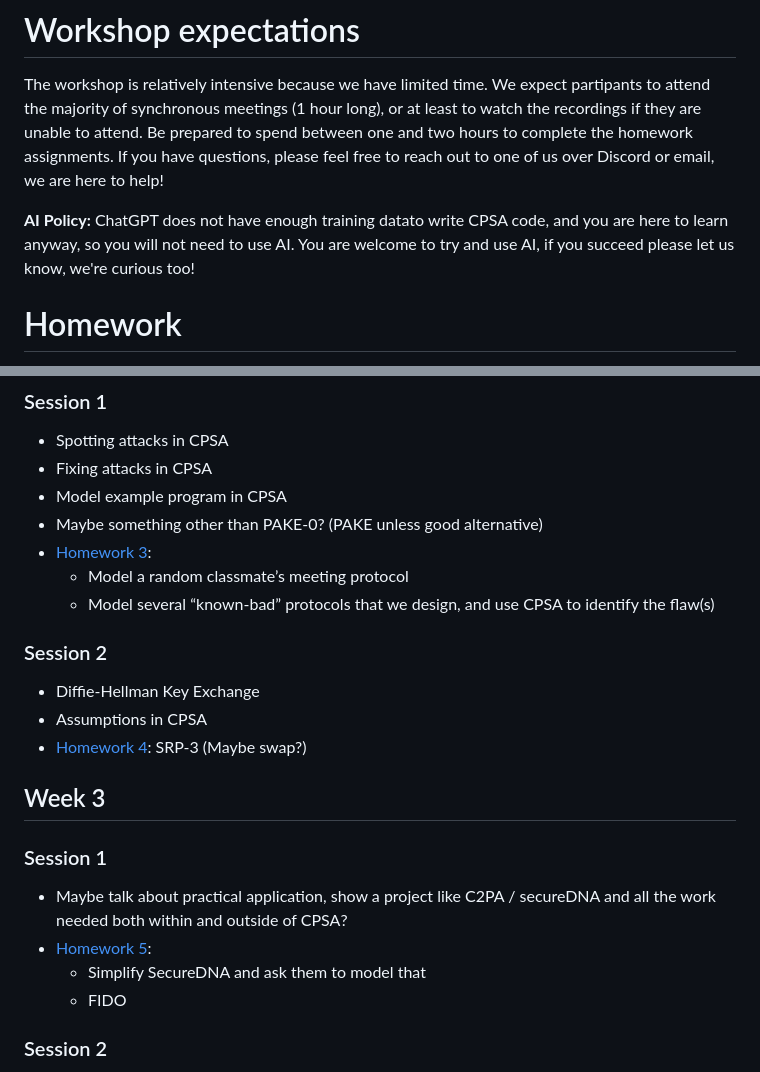
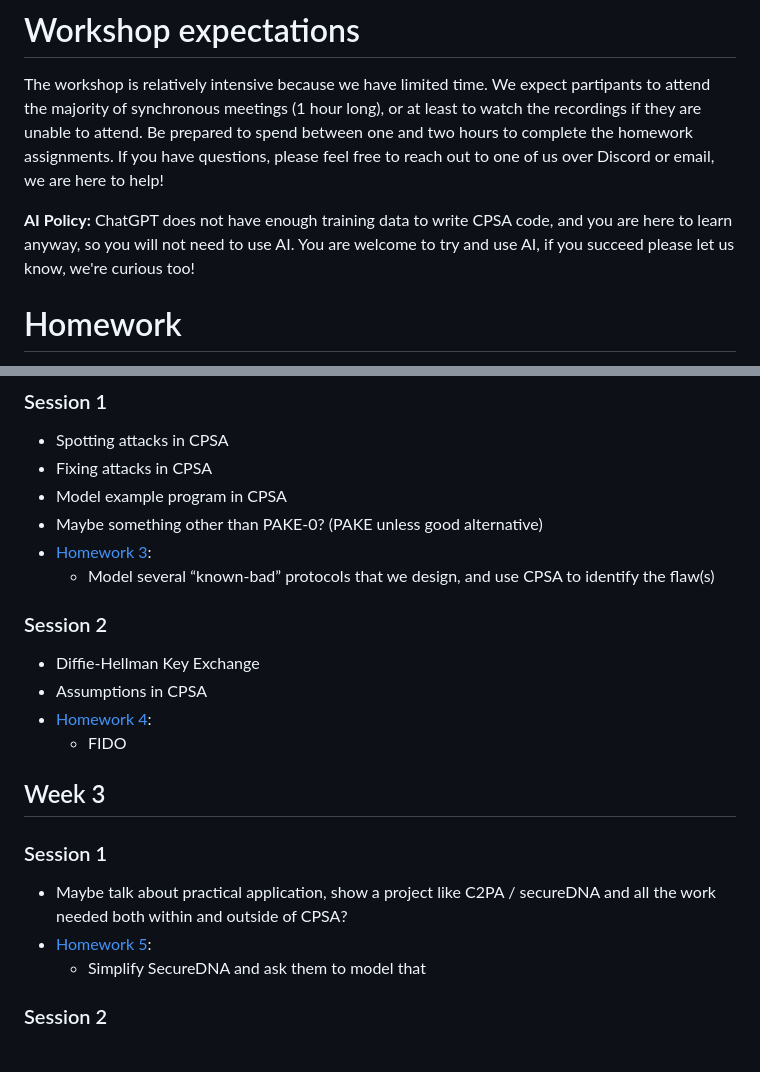
Before and after one commit to UMBC-Protocol-Analysis-Lab/CPSA-Summer-Session, a Markdown page: syllabus.md, 2 parts joined by grey strips. GitHub-like rendering.

```diff
--- a/syllabus.md
+++ b/syllabus.md
@@ -45,7 +45,7 @@ We expect partipants to attend the majority of synchronous meetings (1 hour long
 Be prepared to spend between one and two hours to complete the homework assignments.
 If you have questions, please feel free to reach out to one of us over Discord or email, we are here to help!
 
-**AI Policy:** ChatGPT does not have enough training datato write CPSA code, and you are here to learn anyway, so you will not need to use AI.
+**AI Policy:** ChatGPT does not have enough training data to write CPSA code, and you are here to learn anyway, so you will not need to use AI.
 You are welcome to try and use AI, if you succeed please let us know, we're curious too!
 
 # Homework
@@ -95,13 +95,13 @@ Each week is generally separated into an introductory lecture on theory, and the
 - Model example program in CPSA
 - Maybe something other than PAKE-0? (PAKE unless good alternative)
 - [Homework 3](homeworks/homework3.md):
-  - Model a random classmate’s meeting protocol
   - Model several “known-bad” protocols that we design, and use CPSA to identify the flaw(s)
 
 ### Session 2
 - Diffie-Hellman Key Exchange
 - Assumptions in CPSA
-- [Homework 4](homeworks/homework4.md): SRP-3 (Maybe swap?)
+- [Homework 4](homeworks/homework4.md):
+  - FIDO
 
 ## Week 3
 
@@ -109,7 +109,6 @@ Each week is generally separated into an introductory lecture on theory, and the
 - Maybe talk about practical application, show a project like C2PA / secureDNA and all the work needed both within and outside of CPSA?
 - [Homework 5](homeworks/homework5.md):
   - Simplify SecureDNA and ask them to model that
-  - FIDO
 
 ### Session 2
 - Maybe about the future of crypto, maybe post-quantum?
```
Also changed, not shown: other parts of syllabus.md (+4 -4 lines).
